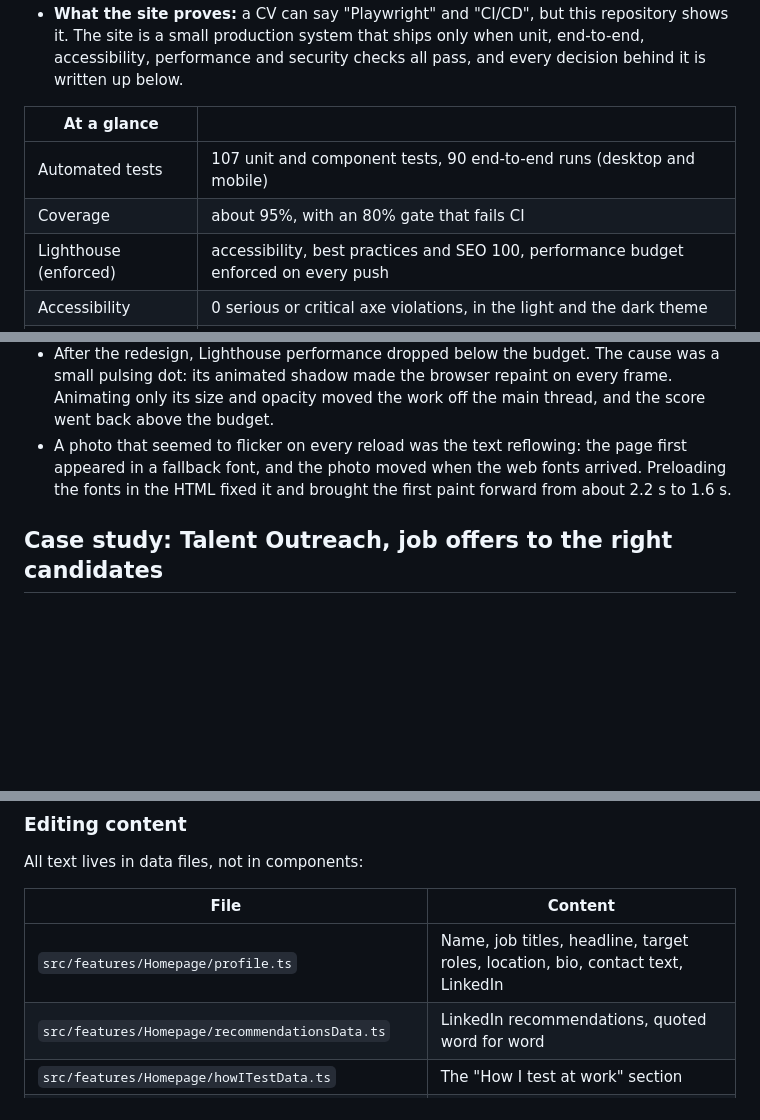
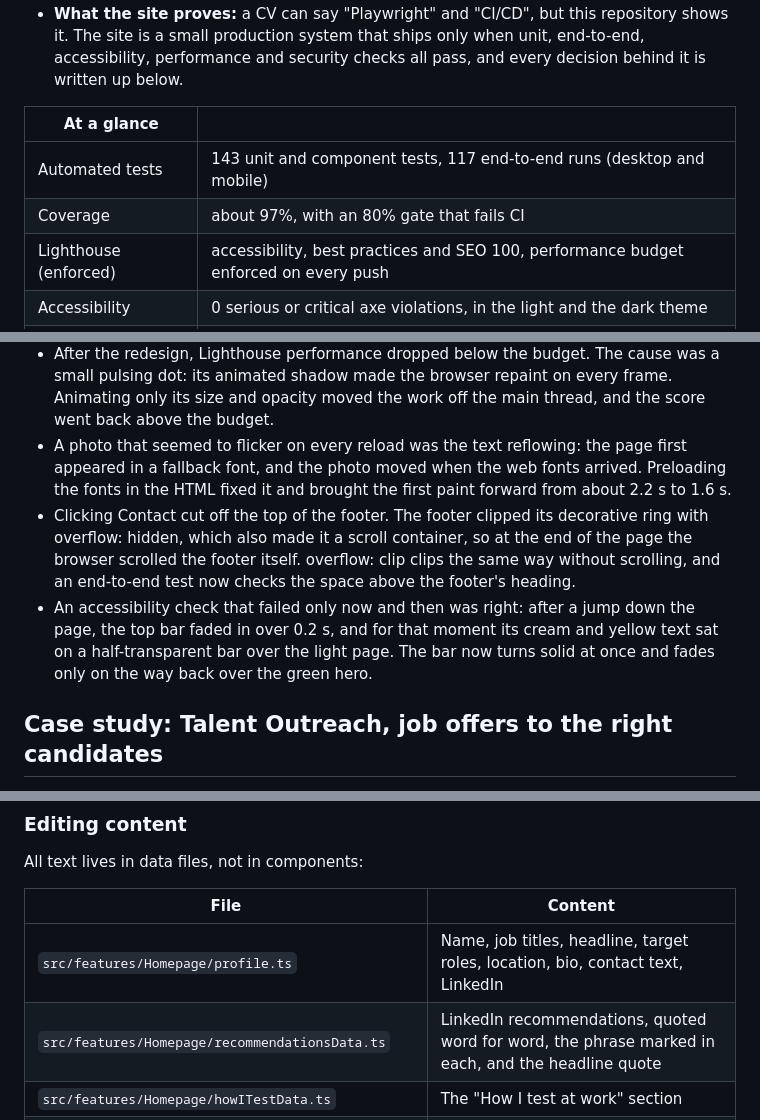
Before and after one commit to SzymonRojek/homepage, a Markdown page: README.md, 3 parts joined by grey strips. Drawn GitHub-style; blank space fills up the shorter version.

```diff
--- a/README.md
+++ b/README.md
@@ -17,8 +17,8 @@
 
 | At a glance           |                                                                                      |
 | --------------------- | ------------------------------------------------------------------------------------ |
-| Automated tests       | 107 unit and component tests, 90 end-to-end runs (desktop and mobile)                |
-| Coverage              | about 95%, with an 80% gate that fails CI                                            |
+| Automated tests       | 143 unit and component tests, 117 end-to-end runs (desktop and mobile)               |
+| Coverage              | about 97%, with an 80% gate that fails CI                                            |
 | Lighthouse (enforced) | accessibility, best practices and SEO 100, performance budget enforced on every push |
 | Accessibility         | 0 serious or critical axe violations, in the light and the dark theme                |
 | Runtime API calls     | 0, so nothing can fail for a visitor                                                 |
@@ -124,6 +125,8 @@ flowchart LR
 - A flaky end-to-end test pointed to a real race: a case-study link that changed the address just after the page loaded was ignored, because React had not attached its listener yet. A unit test now reproduces it, and the page reads the address again once the listener is ready.
 - After the redesign, Lighthouse performance dropped below the budget. The cause was a small pulsing dot: its animated shadow made the browser repaint on every frame. Animating only its size and opacity moved the work off the main thread, and the score went back above the budget.
 - A photo that seemed to flicker on every reload was the text reflowing: the page first appeared in a fallback font, and the photo moved when the web fonts arrived. Preloading the fonts in the HTML fixed it and brought the first paint forward from about 2.2 s to 1.6 s.
+- Clicking Contact cut off the top of the footer. The footer clipped its decorative ring with overflow: hidden, which also made it a scroll container, so at the end of the page the browser scrolled the footer itself. overflow: clip clips the same way without scrolling, and an end-to-end test now checks the space above the footer's heading.
+- An accessibility check that failed only now and then was right: after a jump down the page, the top bar faded in over 0.2 s, and for that moment its cream and yellow text sat on a half-transparent bar over the light page. The bar now turns solid at once and fades only on the way back over the green hero.
 
 ## Case study: Talent Outreach, job offers to the right candidates
 
@@ -258,7 +261,7 @@ All text lives in data files, not in components:
 | File                                              | Content                                                                                                 |
 | ------------------------------------------------- | ------------------------------------------------------------------------------------------------------- |
 | `src/features/Homepage/profile.ts`                | Name, job titles, headline, target roles, location, bio, contact text, LinkedIn                         |
-| `src/features/Homepage/recommendationsData.ts`    | LinkedIn recommendations, quoted word for word                                                          |
+| `src/features/Homepage/recommendationsData.ts`    | LinkedIn recommendations, quoted word for word, the phrase marked in each, and the headline quote       |
 | `src/features/Homepage/howITestData.ts`           | The "How I test at work" section                                                                        |
 | `src/features/Homepage/skillsData.ts`             | Testing, automation and programming skills, tools and languages                                         |
 | `src/features/Homepage/experienceData.ts`         | Experience, and courses for "Still learning"                                                            |
```
Also changed, not shown: other parts of README.md (+16 -15 lines), docs/screenshot-dark.png, docs/screenshot-light.png, 1 other file.
